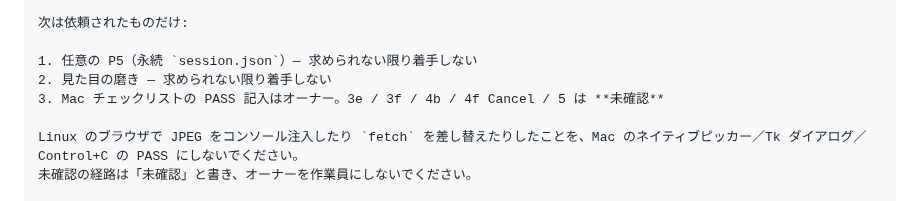
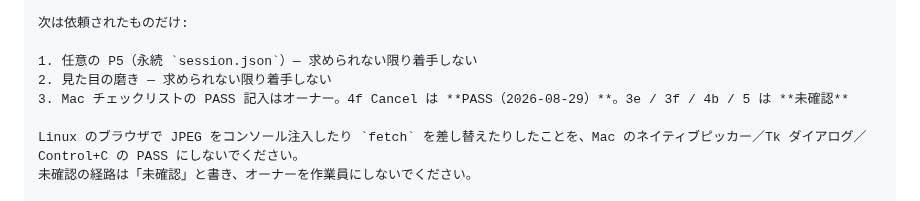
Before and after one commit to nktn-arch01/photo-critique-bot, a Markdown page: docs/P2_2_GUIDED_WEB_HANDOFF_PROMPT.md, the part around the change. Drawn GitHub-style.

```diff
--- a/docs/P2_2_GUIDED_WEB_HANDOFF_PROMPT.md
+++ b/docs/P2_2_GUIDED_WEB_HANDOFF_PROMPT.md
@@ -27,7 +27,7 @@ Guided Web（`guided_web/`、PR #21）を続ける。
 
 1. 任意の P5（永続 `session.json`）— 求められない限り着手しない
 2. 見た目の磨き — 求められない限り着手しない
-3. Mac チェックリストの PASS 記入はオーナー。3e / 3f / 4b / 4f Cancel / 5 は **未確認**
+3. Mac チェックリストの PASS 記入はオーナー。4f Cancel は **PASS（2026-08-29）**。3e / 3f / 4b / 5 は **未確認**
 
 Linux のブラウザで JPEG をコンソール注入したり `fetch` を差し替えたりしたことを、Mac のネイティブピッカー／Tk ダイアログ／Control+C の PASS にしないでください。
 未確認の経路は「未確認」と書き、オーナーを作業員にしないでください。
```
Also changed, not shown: docs/P2_2_GUIDED_MAC_CHECKLIST.md (+1 -1 lines), docs/P2_2_GUIDED_WEB_REVIEW_TODO.md (+3 -2 lines).
